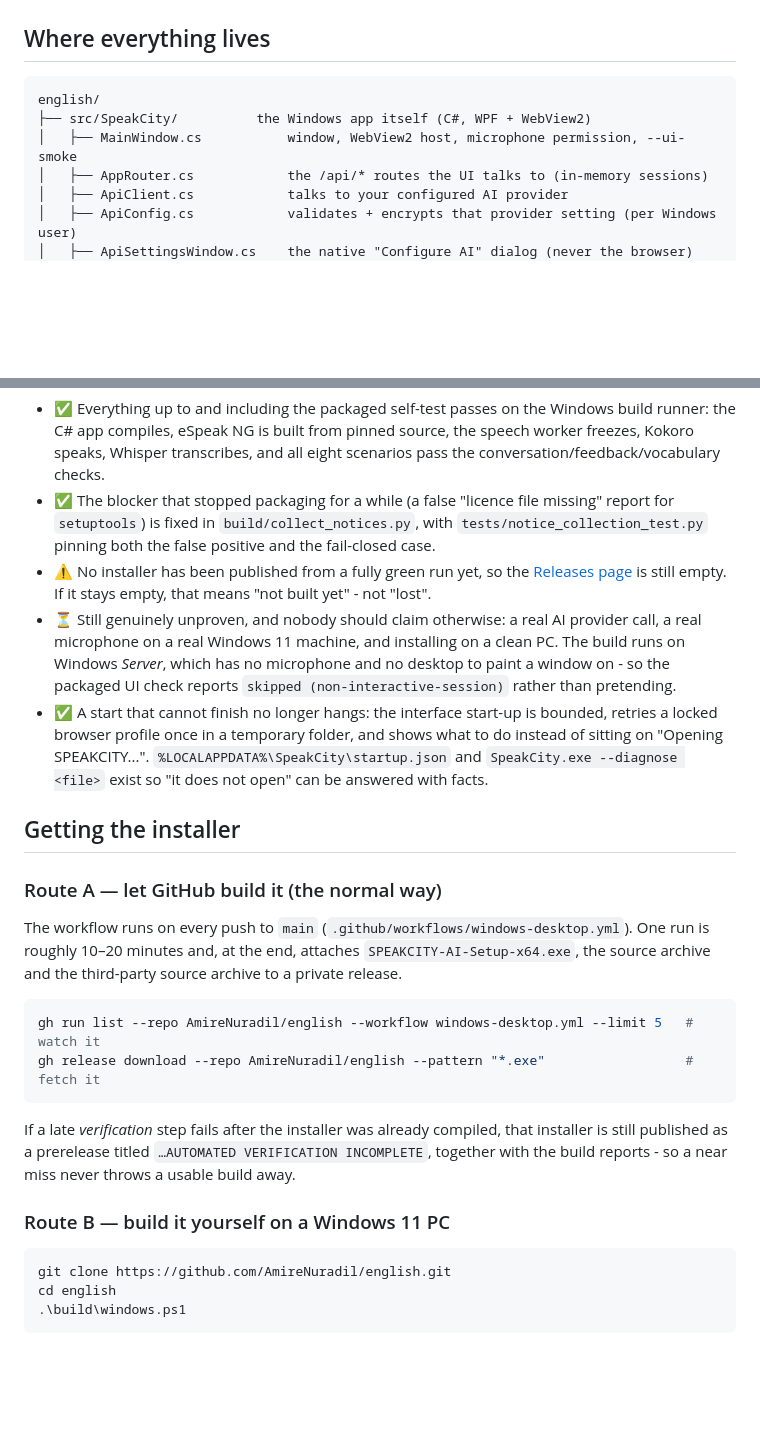
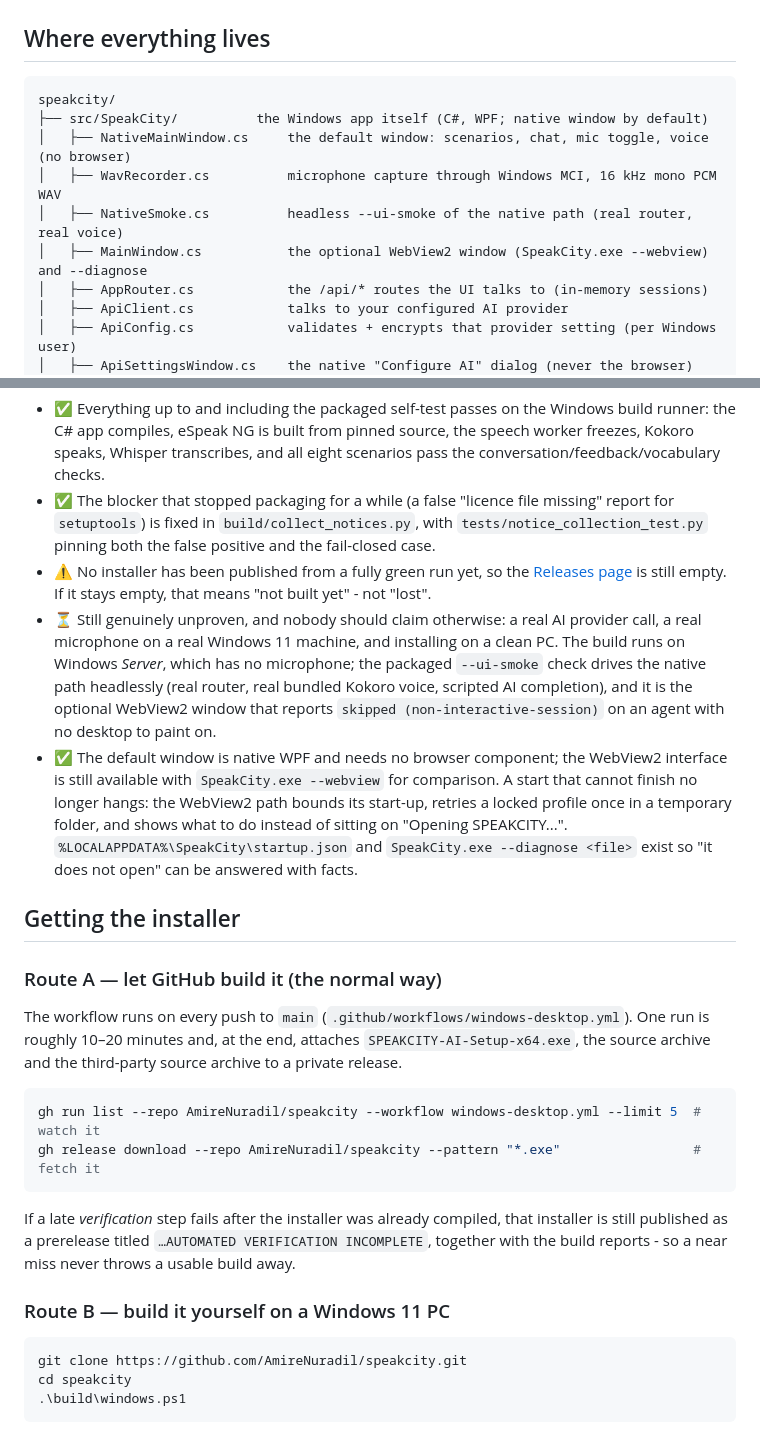
Before and after one commit to AmireNuradil/speakcity, a Markdown page: README.md, 2 parts joined by grey strips. Rendered like a GitHub page; blank space fills up the shorter version.

Commit message:
Fix stale repository links and document the native default window
- README/docs/README/ui/README pointed at AmireNuradil/english, which does not exist; the real repository is AmireNuradil/speakcity.

- The tree listed MainWindow.cs as the window and the docs called the WebView2 runtime the interface. The native WPF window (NativeMainWindow.cs + WavRecorder.cs, smoke in NativeSmoke.cs) is the default now and needs no browser component, so the docs and the two status bullets say that instead.

````diff
--- a/README.md
+++ b/README.md
@@ -17,9 +17,12 @@ A Windows 11 app for practising **spoken English** in eight everyday places. Luc
 ## Where everything lives
 
 ```
-english/
-├── src/SpeakCity/          the Windows app itself (C#, WPF + WebView2)
-│   ├── MainWindow.cs           window, WebView2 host, microphone permission, --ui-smoke
+speakcity/
+├── src/SpeakCity/          the Windows app itself (C#, WPF; native window by default)
+│   ├── NativeMainWindow.cs     the default window: scenarios, chat, mic toggle, voice (no browser)
+│   ├── WavRecorder.cs          microphone capture through Windows MCI, 16 kHz mono PCM WAV
+│   ├── NativeSmoke.cs          headless --ui-smoke of the native path (real router, real voice)
+│   ├── MainWindow.cs           the optional WebView2 window (SpeakCity.exe --webview) and --diagnose
 │   ├── AppRouter.cs            the /api/* routes the UI talks to (in-memory sessions)
 │   ├── ApiClient.cs            talks to your configured AI provider
 │   ├── ApiConfig.cs            validates + encrypts that provider setting (per Windows user)
@@ -70,9 +73,9 @@ The app is **built but not yet released**. Concretely:
 
 - ✅ Everything up to and including the packaged self-test passes on the Windows build runner: the C# app compiles, eSpeak NG is built from pinned source, the speech worker freezes, Kokoro speaks, Whisper transcribes, and all eight scenarios pass the conversation/feedback/vocabulary checks.
 - ✅ The blocker that stopped packaging for a while (a false "licence file missing" report for `setuptools`) is fixed in `build/collect_notices.py`, with `tests/notice_collection_test.py` pinning both the false positive and the fail-closed case.
-- ⚠️ No installer has been published from a fully green run yet, so the [Releases page](https://github.com/AmireNuradil/english/releases) is still empty. If it stays empty, that means "not built yet" - not "lost".
-- ⏳ Still genuinely unproven, and nobody should claim otherwise: a real AI provider call, a real microphone on a real Windows 11 machine, and installing on a clean PC. The build runs on Windows *Server*, which has no microphone and no desktop to paint a window on - so the packaged UI check reports `skipped (non-interactive-session)` rather than pretending.
-- ✅ A start that cannot finish no longer hangs: the interface start-up is bounded, retries a locked browser profile once in a temporary folder, and shows what to do instead of sitting on "Opening SPEAKCITY...". `%LOCALAPPDATA%\SpeakCity\startup.json` and `SpeakCity.exe --diagnose <file>` exist so "it does not open" can be answered with facts.
+- ⚠️ No installer has been published from a fully green run yet, so the [Releases page](https://github.com/AmireNuradil/speakcity/releases) is still empty. If it stays empty, that means "not built yet" - not "lost".
+- ⏳ Still genuinely unproven, and nobody should claim otherwise: a real AI provider call, a real microphone on a real Windows 11 machine, and installing on a clean PC. The build runs on Windows *Server*, which has no microphone; the packaged `--ui-smoke` check drives the native path headlessly (real router, real bundled Kokoro voice, scripted AI completion), and it is the optional WebView2 window that reports `skipped (non-interactive-session)` on an agent with no desktop to paint on.
+- ✅ The default window is native WPF and needs no browser component; the WebView2 interface is still available with `SpeakCity.exe --webview` for comparison. A start that cannot finish no longer hangs: the WebView2 path bounds its start-up, retries a locked profile once in a temporary folder, and shows what to do instead of sitting on "Opening SPEAKCITY...". `%LOCALAPPDATA%\SpeakCity\startup.json` and `SpeakCity.exe --diagnose <file>` exist so "it does not open" can be answered with facts.
 
 ## Getting the installer
 
@@ -81,8 +84,8 @@ The app is **built but not yet released**. Concretely:
 The workflow runs on every push to `main` (`.github/workflows/windows-desktop.yml`). One run is roughly 10–20 minutes and, at the end, attaches `SPEAKCITY-AI-Setup-x64.exe`, the source archive and the third-party source archive to a private release.
 
 ```bash
-gh run list --repo AmireNuradil/english --workflow windows-desktop.yml --limit 5   # watch it
-gh release download --repo AmireNuradil/english --pattern "*.exe"                  # fetch it
+gh run list --repo AmireNuradil/speakcity --workflow windows-desktop.yml --limit 5  # watch it
+gh release download --repo AmireNuradil/speakcity --pattern "*.exe"                 # fetch it
 ```
 
 If a late *verification* step fails after the installer was already compiled, that installer is still published as a prerelease titled `…AUTOMATED VERIFICATION INCOMPLETE`, together with the build reports - so a near miss never throws a usable build away.
@@ -90,8 +93,8 @@ If a late *verification* step fails after the installer was already compiled, th
 ### Route B — build it yourself on a Windows 11 PC
 
 ```powershell
-git clone https://github.com/AmireNuradil/english.git
-cd english
+git clone https://github.com/AmireNuradil/speakcity.git
+cd speakcity
 .\build\windows.ps1
 ```
 
````
Also changed, not shown: other parts of README.md (+1 -1 lines), docs/README.md (+1 -1 lines), ui/README.md (+1 -1 lines).
